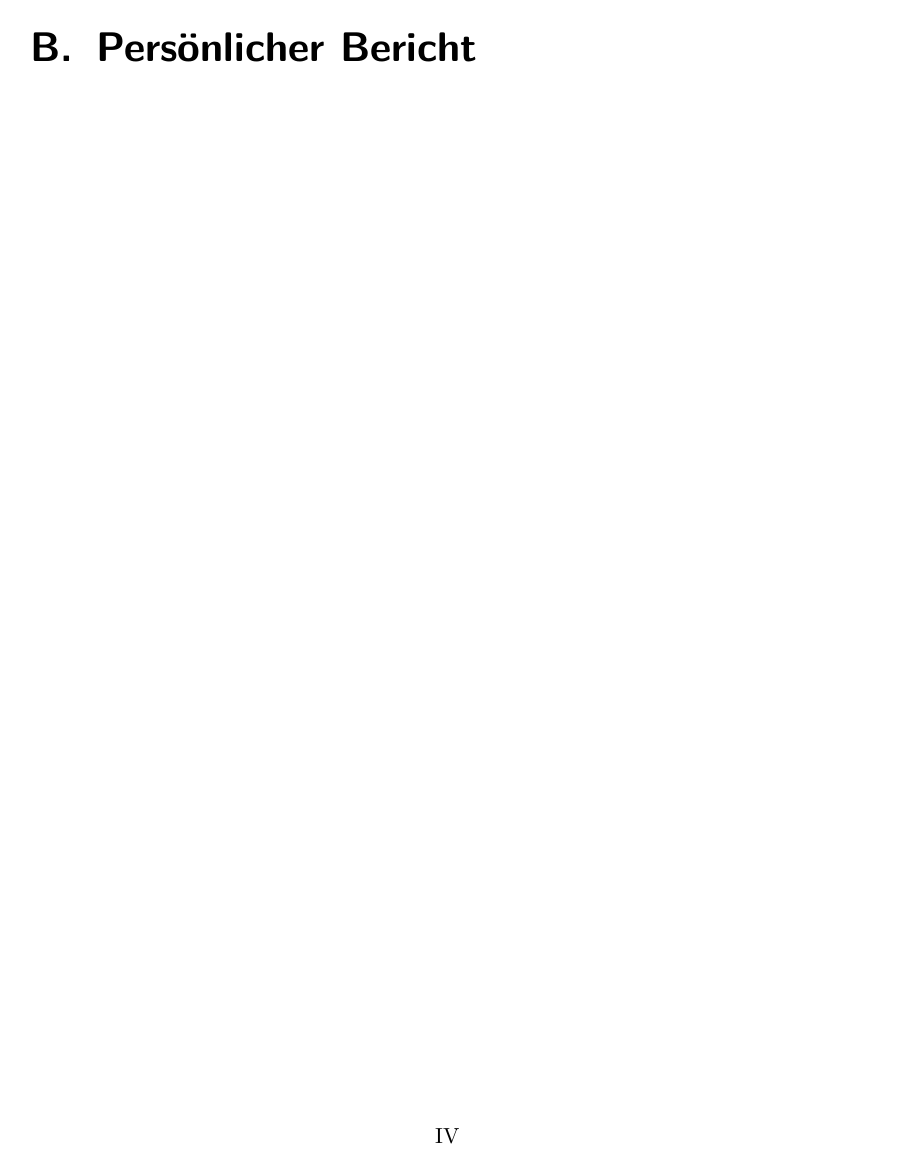
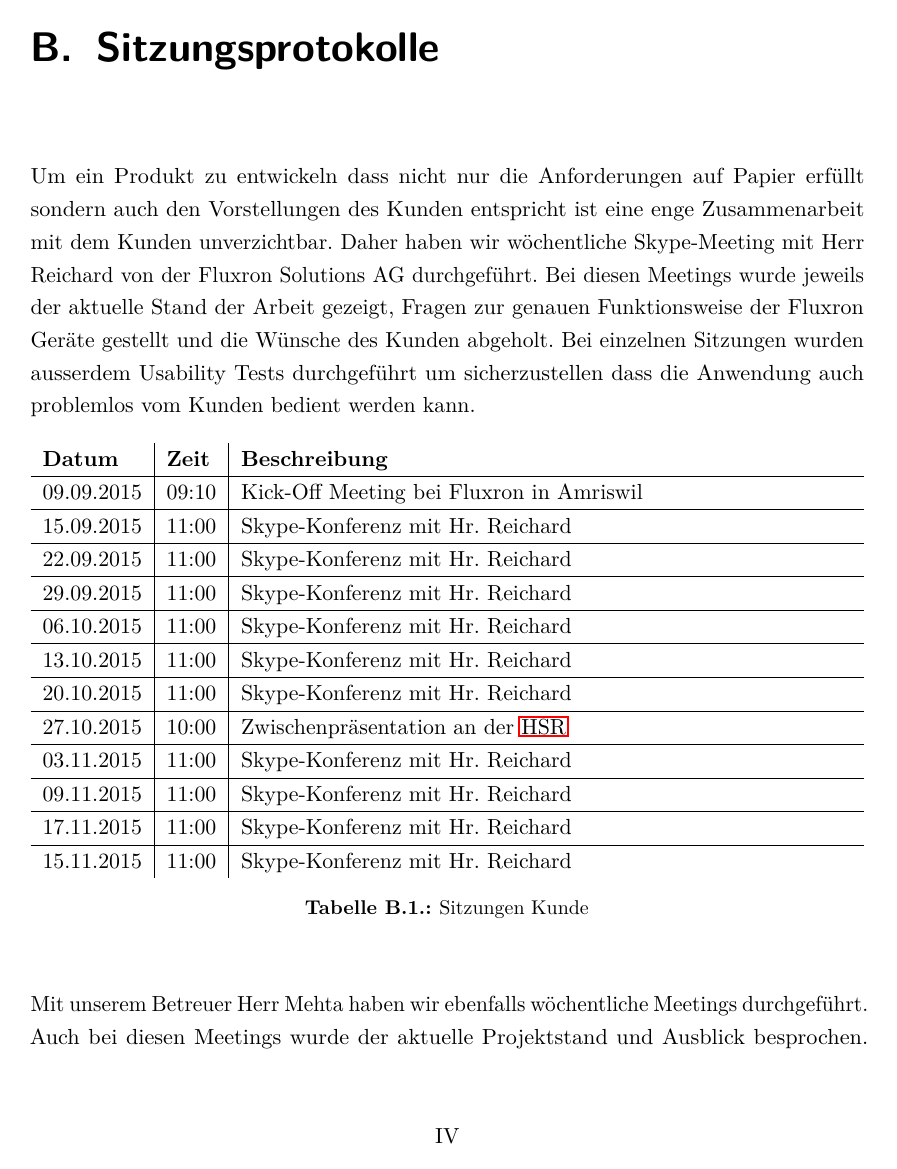
Before and after one commit to aerobless/FluxronSmartKitchen-Documentation, a LaTeX thesis (index_private.tex, which reads appendix/sitzungsprotokolle.tex): page 75 of 75 before the commit and page 75 of 77 after it. Compiled offline with pdfLaTeX.

Commit message:
Added Sitzungsprotokolle tables & intro test.

```diff
--- /dev/null
+++ b/appendix/sitzungsprotokolle.tex
@@ -0,0 +1,31 @@
+%Achtung: erscheint nur im privaten pdf
+\chapter{Sitzungsprotokolle}
+\label{Sitzungsprotokolle}
+
+Um ein Produkt zu entwickeln dass nicht nur die Anforderungen auf Papier erfüllt sondern auch den Vorstellungen des Kunden entspricht ist eine enge Zusammenarbeit mit dem Kunden unverzichtbar. Daher haben wir wöchentliche Skype-Meeting mit Herr Reichard von der Fluxron Solutions AG durchgeführt. Bei diesen Meetings wurde jeweils der aktuelle Stand der Arbeit gezeigt, Fragen zur genauen Funktionsweise der Fluxron Geräte gestellt und die Wünsche des Kunden abgeholt. Bei einzelnen Sitzungen wurden ausserdem Usability Tests durchgeführt um sicherzustellen dass die Anwendung auch problemlos vom Kunden bedient werden kann.
+
+\begin{table}[H]
+\begin{tabularx}{\textwidth}{ l | l | X}
+\textbf{Datum}& \textbf{Zeit} & \textbf{Beschreibung}\\ \hline
+09.09.2015 & 09:10 & Kick-Off Meeting bei Fluxron in Amriswil\\ \hline
+15.09.2015 & 11:00 & Skype-Konferenz mit Hr. Reichard\\ \hline
+22.09.2015 & 11:00 & Skype-Konferenz mit Hr. Reichard\\ \hline
+29.09.2015 & 11:00 & Skype-Konferenz mit Hr. Reichard\\ \hline
+06.10.2015 & 11:00 & Skype-Konferenz mit Hr. Reichard\\ \hline
+13.10.2015 & 11:00 & Skype-Konferenz mit Hr. Reichard\\ \hline
+20.10.2015 & 11:00 & Skype-Konferenz mit Hr. Reichard\\ \hline
+27.10.2015 & 10:00 & Zwischenpräsentation an der \ac{HSR}\\ \hline
+03.11.2015 & 11:00 & Skype-Konferenz mit Hr. Reichard\\ \hline
+09.11.2015 & 11:00 & Skype-Konferenz mit Hr. Reichard\\ \hline
+17.11.2015 & 11:00 & Skype-Konferenz mit Hr. Reichard\\ \hline
+15.11.2015 & 11:00 & Skype-Konferenz mit Hr. Reichard\\
+\end{tabularx}
+\caption{Sitzungen Kunde}
+\end{table}
+
+Mit unserem Betreuer Herr Mehta haben wir ebenfalls wöchentliche Meetings durchgeführt. Auch bei diesen Meetings wurde der aktuelle Projektstand und Ausblick besprochen. Zudem gaben uns diese Meetings die Möglichkeit in Erfahrung zu bringen aus was wir bei der Dokumentation genau achten müssen.
+
+\begin{table}[H]
+\begin{tabularx}{\textwidth}{ l | l | X}
+\textbf{Datum}& \textbf{Zeit} & \textbf{Beschreibung}\\ \hline
+09.09.2015 & 09:10 & Kick-Off Meeting bei Fluxron in Amriswil\\ \hline
@@ -0,0 +38 @@
+27.10.2015 & 10:00 & Zwischenpräsentation Experte\\ \hline
```
Also changed, not shown: appendix/index_private.tex (+1 -0 lines), appendix/personalreport.tex (+1 -0 lines), appendix/sitzungsprotokolle.tex (15 more changed lines).
